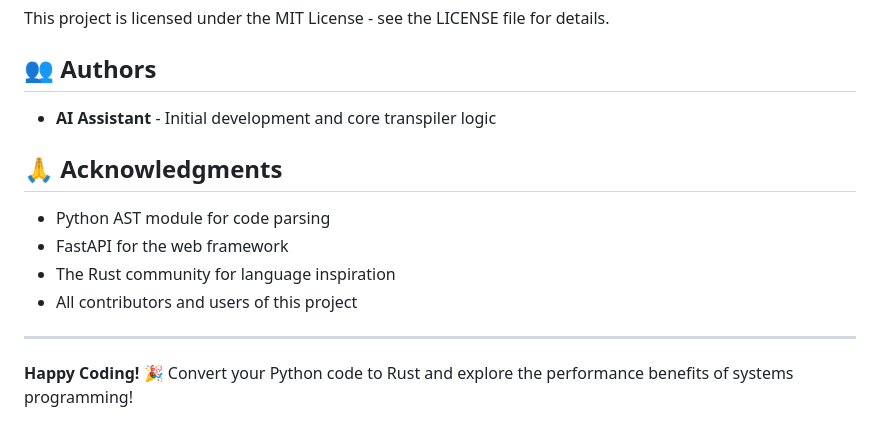
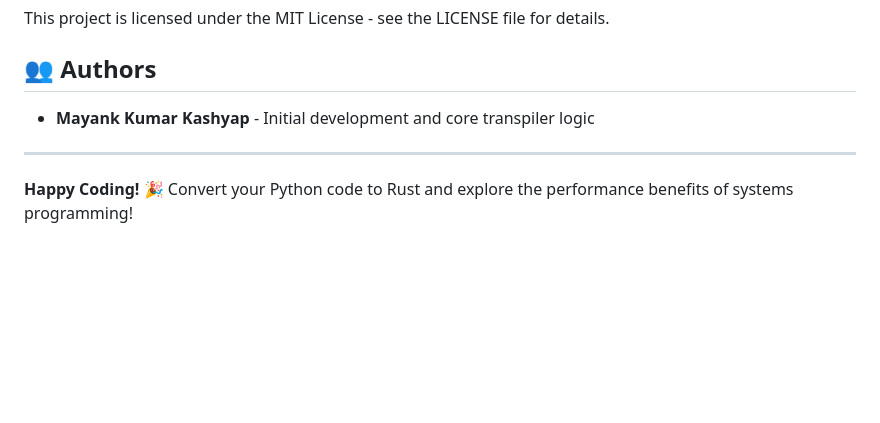
Before and after one commit to mayank88-py/py2rs, a Markdown page: README.md, the part around the change. GitHub-like rendering; blank space fills up the shorter version.

```diff
--- a/README.md
+++ b/README.md
@@ -381,14 +381,7 @@ This project is licensed under the MIT License - see the LICENSE file for detail
 
 ## 👥 Authors
 
-- **AI Assistant** - Initial development and core transpiler logic
-
-## 🙏 Acknowledgments
-
-- Python AST module for code parsing
-- FastAPI for the web framework
-- The Rust community for language inspiration
-- All contributors and users of this project
+- **Mayank Kumar Kashyap** - Initial development and core transpiler logic
 
 ---
 
```
